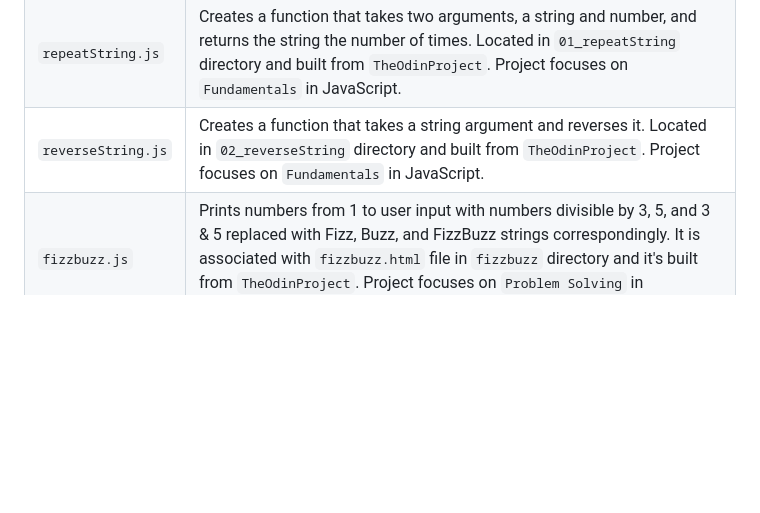
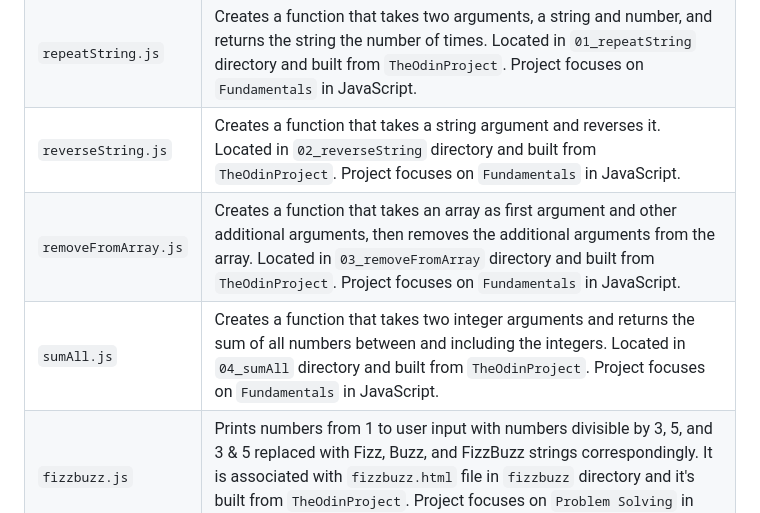
Before and after one commit to asdacosta/Projects-html_css_js, a Markdown page: README.md, the part around the change. Drawn GitHub-style; blank space fills up the shorter version.

```diff
--- a/README.md
+++ b/README.md
@@ -64,6 +64,8 @@ This will make use of the dependencies `package.json` and `package-lock.json` to
 |`helloWorld.js`| Creates a function that prints 'Hello, World!' upon function call. Located in `00_helloWorld` directory and built from `TheOdinProject`. Project focuses on `Fundamentals` in JavaScript.|
 |`repeatString.js`| Creates a function that takes two arguments, a string and number, and returns the string the number of times. Located in `01_repeatString` directory and built from `TheOdinProject`. Project focuses on `Fundamentals` in JavaScript.|
 |`reverseString.js`| Creates a function that takes a string argument and reverses it. Located in `02_reverseString` directory and built from `TheOdinProject`. Project focuses on `Fundamentals` in JavaScript.|
+|`removeFromArray.js`| Creates a function that takes an array as first argument and other additional arguments, then removes the additional arguments from the array. Located in `03_removeFromArray` directory and built from `TheOdinProject`. Project focuses on `Fundamentals` in JavaScript.|
+|`sumAll.js`| Creates a function that takes two integer arguments and returns the sum of all numbers between and including the integers. Located in `04_sumAll` directory and built from `TheOdinProject`. Project focuses on `Fundamentals` in JavaScript.|
 |`fizzbuzz.js` | Prints numbers from 1 to user input with numbers divisible by 3, 5, and 3 & 5 replaced with Fizz, Buzz, and FizzBuzz strings correspondingly. It is associated with `fizzbuzz.html` file in `fizzbuzz` directory and it's built from `TheOdinProject`. Project focuses on `Problem Solving` in JavaScript. |
 |`leapYears.js`| Creates a function that determines whether a given year is a leap year(true) or not(false). Located in `06_leapYears` directory and built from `TheOdinProject`. Project focuses on `Fundamentals` in JavaScript.|
 
```
